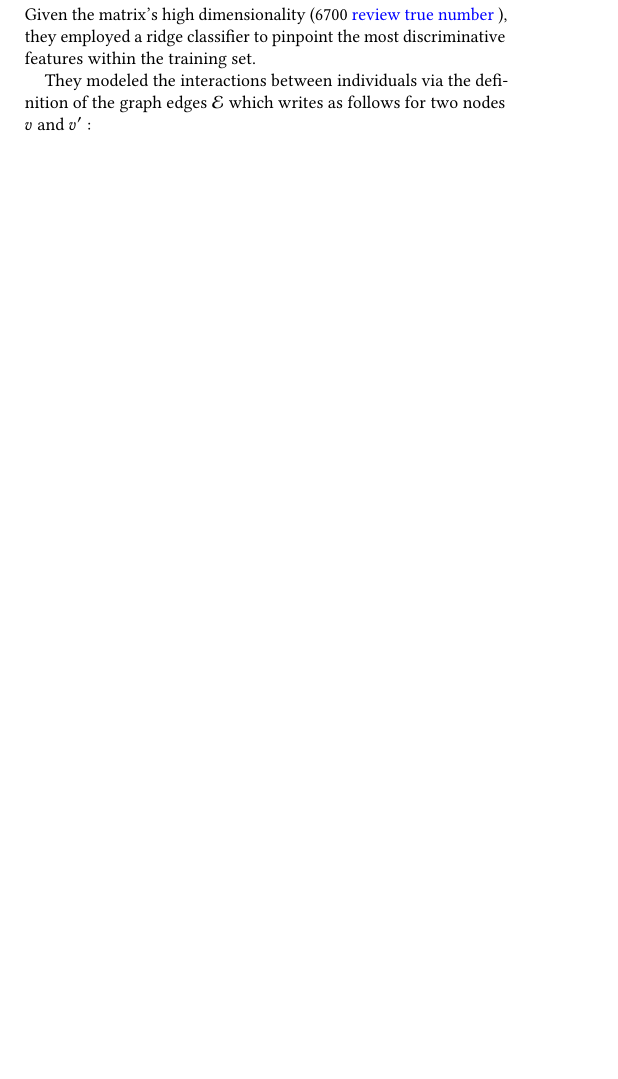
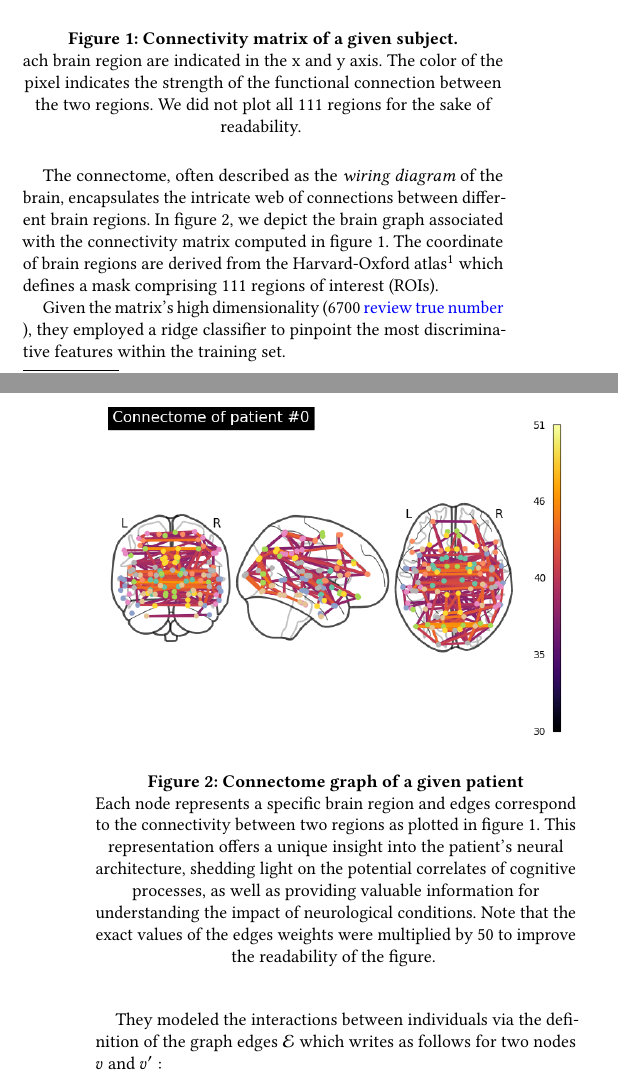
Before and after one commit to balthazarneveu/spectral_graph_convolutions, a LaTeX paper (report/report.tex, which reads report/content/3proposed_method.tex): part of one column of page 1 of 3 before the commit and two parts of the columns of pages 1 and 2 of 4 after it, the two joined at a grey line, cut at the place of the change, the shorter picture padded with empty space. Compiled offline with pdfLaTeX.

Commit message:
add figures connectome

```diff
--- a/report/content/3proposed_method.tex
+++ b/report/content/3proposed_method.tex
@@ -9,7 +9,26 @@ Autism spectrum disorder (ASD) is now recognized to occur in more than 1\% of ch
 It is based on the principle that different regions of the brain exhibit correlated spontaneous fluctuations in blood oxygen level-dependent (BOLD) signals even in the absence of an explicit stimulus or task. These fluctuations are thought to reflect the intrinsic functional connectivity of the brain.
 
 The authors \cite{Parisot17} proposed to construct a population graph integrating imaging and non-imaging data.
-They defined the feature vector $x(v)$ of each patient $v$ as the vectorized form $X_{v}$ of its functional connectivity matrix. Connectivity matrices represent the strength of functional connections between different brain regions for a given subject. They are derived from rs-fMRI data by computing the Pearson's correlation coefficient between brain regions' activity patterns, offering a concise representation of interregional communication within brain regions. \blue{Note that they also applied the Fisher transform of the Pearson correlation but we did not do it}. Given the matrix's high dimensionality (6700 \blue{review true number}), they employed a ridge classifier to pinpoint the most discriminative features within the training set.
+They defined the feature vector $x(v)$ of each patient $v$ as the vectorized form $X_{v}$ of its functional connectivity matrix. Connectivity matrices represent the strength of functional connections between different brain regions for a given subject. They are derived from rs-fMRI data by computing the Pearson's correlation coefficient between brain regions' activity patterns, offering a concise representation of interregional communication within brain regions. The figure \ref{fig:connectivity_matrix} display the connectivity matrix obtained for one of the patient in the ABIDE dataset. \blue{Note that they also applied the Fisher transform of the Pearson correlation but we did not do it}.
+
+\begin{figure}[h!]
+    \centering
+    \includegraphics[width=0.45\textwidth]{figures/ex_connectivity_matrix.png}
+    \caption{Connectivity matrix of a given subject.} ach brain region are indicated in the x and y axis. The color of the pixel indicates the strength of the functional connection between the two regions. We did not plot all 111 regions for the sake of readability.
+    \Description{}
+    \label{fig:connectivity_matrix}
+\end{figure}
+The connectome, often described as the \textit{wiring diagram} of the brain, encapsulates the intricate web of connections between different brain regions. In figure \ref{fig:connectome}, we depict the brain graph associated with the connectivity matrix computed in figure \ref{fig:connectivity_matrix}. The coordinate of brain regions are derived from the Harvard-Oxford atlas\footnote{http://preprocessed-connectomes-project.org/abide/Pipelines.html} which defines a mask comprising 111 regions of interest (ROIs).
+
+\begin{figure}[h!]
+    \centering
+    \includegraphics[width=0.45\textwidth]{figures/ex_brain_connectivity.png}
+    \caption{Connectome graph of a given patient}  Each node represents a specific brain region and edges correspond to the connectivity between two regions as plotted in figure \ref*{fig:connectivity_matrix}. This representation offers a unique insight into the patient's neural architecture, shedding light on the potential correlates of cognitive processes, as well as providing valuable information for understanding the impact of neurological conditions. Note that the exact values of the edges weights were multiplied by 50 to improve the readability of the figure.
+    \Description{}
+    \label{fig:connectome}
+\end{figure}
+
+Given the matrix's high dimensionality (6700 \blue{review true number}), they employed a ridge classifier to pinpoint the most discriminative features within the training set.
 
 They modeled the interactions between individuals via the definition of the graph edges $\EE$ which writes as follows for two nodes $v$ and $v'$ :
 $$
@@ -27,7 +46,7 @@ On the figure \ref{fig:sorted_adjacency}, certain sets or squares stand out with
 \begin{figure}[h!]
     \centering
     \includegraphics[width=0.45\textwidth]{figures/sorted_adjacency_by_site_id_by_sex.png}
-    \caption{Edge weights sorted by acquisation sites and sex.}
+    \caption{Edge weights sorted by \textit{acquisation sites} and \textit{gender}.} This plot elucidates the process of using contextual and phenotypic information to construct connections in the graph. The fundamental concept underlying this graph structure is to harness site information, anticipating greater comparability among subjects within the same site owing to diverse acquisition protocols.
     \Description{}
     \label{fig:sorted_adjacency}
 \end{figure}
```
Also changed, not shown: report/content/2related_work.tex (+2 -0 lines), report/content/4experiments.tex (+2 -0 lines), report/content/5discussion.tex (+7 -1 lines), report/report.tex (+1 -0 lines), report/figures/ex_brain_connectivity.png (added), report/figures/ex_connectivity_matrix.png (added), 1 other file.
